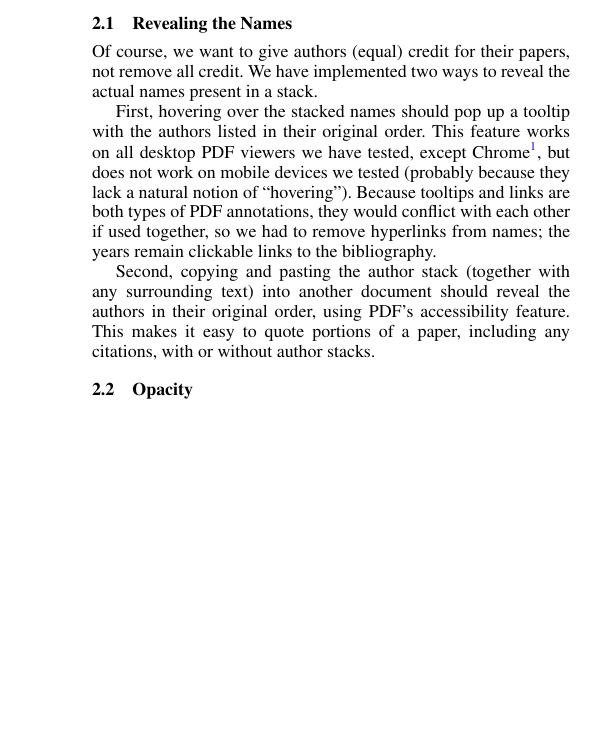
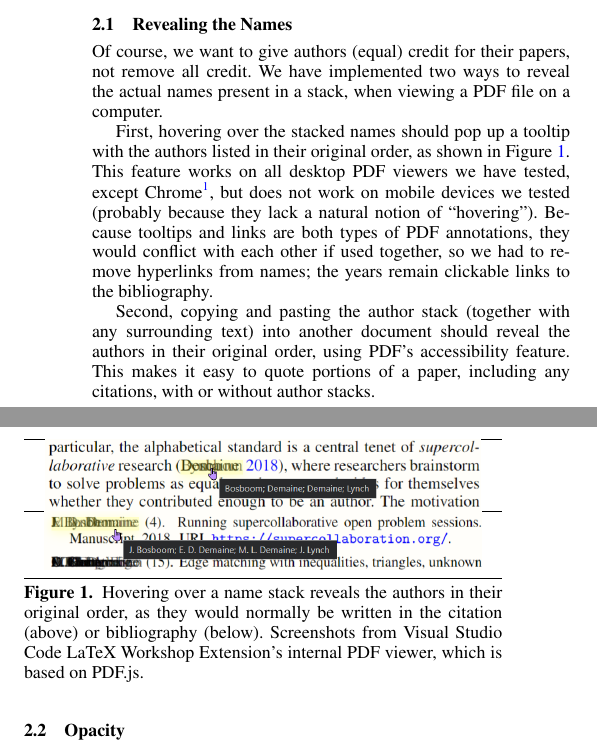
Before and after one commit to edemaine/author-stack-paper, a LaTeX document (paper.tex): part of one column of page 2 of 5 before the commit and two parts of the columns of page 2 of 5 after it, the two joined at a grey line, cut so that both start at the same text, the shorter picture padded with empty space. Compiled offline with pdfLaTeX; a missing font is replaced by an installed copy or a similar font.

Commit message:
Tooltip screenshots

```diff
--- a/paper.tex
+++ b/paper.tex
@@ -11,6 +11,7 @@
 % the following standard packages may be helpful, but are not required
 %
 %\usepackage{courier}            % standard fixed width font
+\usepackage{graphicx}
 \usepackage[scaled]{helvet} % see www.ctan.org/get/macros/latex/required/psnfss/psnfss2e.pdf
 \usepackage[hyphens,spaces,obeyspaces]{url}
 \usepackage{enumitem}      % adjust spacing in enums
@@ -248,10 +249,12 @@ you should be able to recognize which it is.
 
 Of course, we want to give authors (equal) credit for their papers,
 not remove all credit.
-We have implemented two ways to reveal the actual names present in a stack.
+We have implemented two ways to reveal the actual names present in a stack,
+when viewing a PDF file on a computer.
 
 First, hovering over the stacked names should pop up a tooltip with the
-authors listed in their original order.
+authors listed in their original order, as shown in
+Figure~\ref{fig:tooltip}.
 %In practice, PDF viewers do not seem to display the tooltips for text that is
 %also a link to the bibliography, so readers must click on the link and then
 %hover over the name stack in the bibliography; hopefully this extra step
@@ -264,6 +267,24 @@ except Chrome%
 Because tooltips and links are both types of PDF annotations, they would
 conflict with each other if used together, so we had to remove hyperlinks
 from names; the years remain clickable links to the bibliography.
+
+\begin{figure}[htbp]
+  \centering
+  \hrule
+
+  \includegraphics[scale=0.5]{figs/tooltip-text.png}
+
+  \hrule
+
+  \includegraphics[scale=0.5]{figs/tooltip-bib.png}
+  \caption{Hovering over a name stack reveals the authors in their original
+    order, as they would normally be written in the citation (above)
+    or bibliography (below).  Screenshots from
+    Visual Studio Code LaTeX Workshop Extension's internal PDF viewer,
+    which is based on PDF.js.}
+    % https://github.com/James-Yu/LaTeX-Workshop/wiki/View
+  \label{fig:tooltip}
+\end{figure}
 
 Second, copying and pasting the author stack (together with any surrounding
 text) into another document should reveal the authors in their original order,
```
Also changed, not shown: figs/tooltip-bib.png (added), figs/tooltip-text.png (added).
